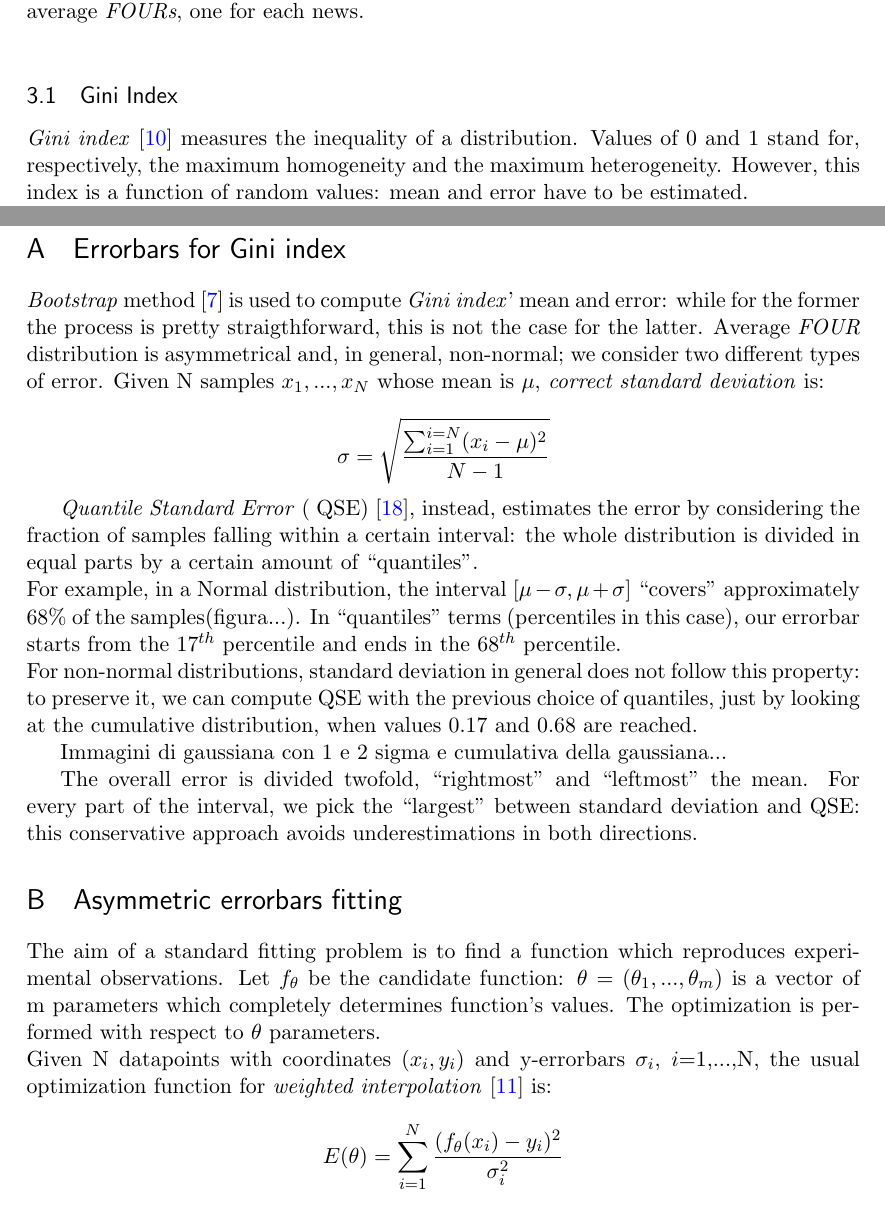
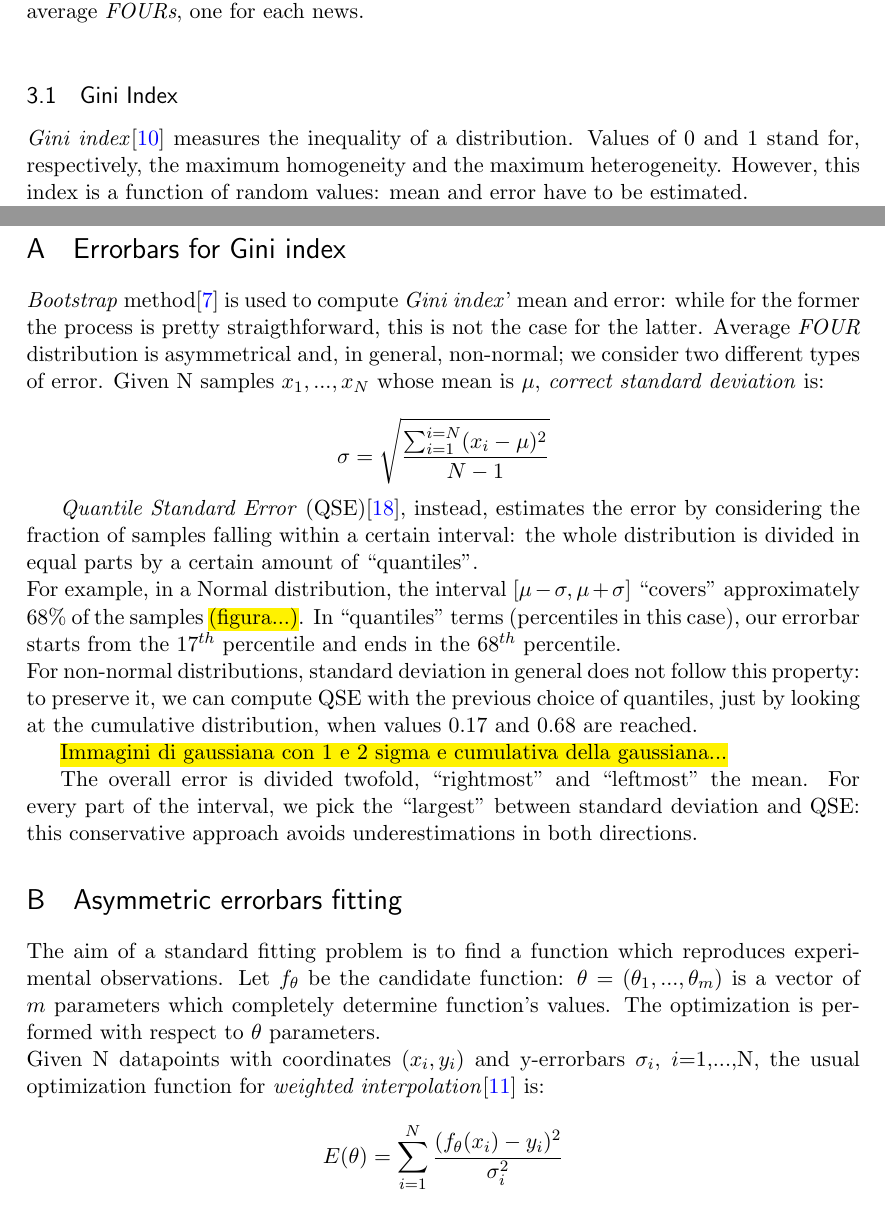
Before and after one commit to BFSteam/memory, a LaTeX paper (tex/Maggiora/data_analysis.tex, which reads tex/Maggiora/appendix.tex, tex/Maggiora/gini_index.tex): two parts of pages 7 and 12 of 15, joined at a grey line, cut so that both start at the same text. Compiled offline with pdfLaTeX.

Commit message:
correct cite

```diff
--- a/tex/Maggiora/appendix.tex
+++ b/tex/Maggiora/appendix.tex
@@ -1,28 +1,45 @@
 \appendix
 \section{Errorbars for Gini index}
 
-\textit{Bootstrap} method \cite{bootstrap} is used to compute \textit{Gini index}' mean and error: while for the former the process is pretty straigthforward, this is not the case for the latter.
-Average \textit{FOUR} distribution is asymmetrical and, in general, non-normal; we consider two different types of error.
-Given N samples ${x_1,...,x_N}$ whose mean is $\mu$, \textit{correct standard deviation} is:
+\textit{Bootstrap} method\cite{bootstrap} is used to compute
+\textit{Gini index}' mean and error: while for the former the process
+is pretty straigthforward, this is not the case for the latter.
+Average \textit{FOUR} distribution is asymmetrical and, in general,
+non-normal; we consider two different types of error.
+Given N samples ${x_1,...,x_N}$ whose mean is $\mu$,
+\textit{correct standard deviation} is:
 
 $$
 \sigma=\sqrt{\frac{\sum_{i=1}^{i=N}(x_i - \mu)^2}{N-1}}
 $$
 
 
-\textit{Quantile Standard Error} (	QSE) \cite{quantile}, instead, estimates the error by considering the fraction of samples falling within a certain interval: the whole distribution is divided in equal parts by a certain amount of ``quantiles''.\\
-For example, in a Normal distribution, the interval $[\mu -\sigma, \mu +\sigma]$ ``covers'' approximately 68\% of the samples(figura...).
-In ``quantiles'' terms (percentiles in this case), our errorbar starts from the $17^{th}$ percentile and ends in the $68^{th}$ percentile.\\
-For non-normal distributions, standard deviation in general does not follow this property: to preserve it, we can compute QSE with the previous choice of quantiles, just by looking at the cumulative distribution, when values 0.17 and 0.68 are reached.
+\textit{Quantile Standard Error} (QSE)\cite{quantile}, instead,
+estimates the error by considering the fraction of samples
+falling within a certain interval: the whole distribution is
+divided in equal parts by a certain amount of ``quantiles''.\\
+For example, in a Normal distribution, the interval
+$[\mu -\sigma, \mu +\sigma]$ ``covers'' approximately $68\%$
+of the samples \hl{(figura...)}.
+In ``quantiles'' terms (percentiles in this case), our errorbar
+starts from the $17^{th}$ percentile and ends in the $68^{th}$
+percentile.\\
+For non-normal distributions, standard deviation in general does
+not follow this property: to preserve it, we can compute QSE with
+the previous choice of quantiles, just by looking at the cumulative
+distribution, when values 0.17 and 0.68 are reached.
 
-Immagini di gaussiana con 1 e 2 sigma e cumulativa della gaussiana...
+\hl{Immagini di gaussiana con 1 e 2 sigma e cumulativa della gaussiana...}
 
-The overall error is divided twofold, ``rightmost'' and ``leftmost''  the mean. For every part of the interval, we pick the ``largest'' between standard deviation and QSE: this conservative approach avoids underestimations in both directions.
-
-
-
+The overall error is divided twofold, ``rightmost'' and ``leftmost''
+the mean. For every part of the interval, we pick the ``largest''
+between standard deviation and QSE: this conservative approach avoids
+underestimations in both directions.
 
 \section{Asymmetric errorbars fitting}
-The aim of a standard fitting problem is to find a function which reproduces experimental observations.
-Let $f_{\theta}$ be the candidate function: $\theta=(\theta_1,...,\theta_m)$ is a vector of m parameters which completely determines function's values.
+The aim of a standard fitting problem is to find a function which
+reproduces experimental observations.
+Let $f_{\theta}$ be the candidate function:
+$\theta=(\theta_1,...,\theta_m)$ is a vector of $m$ parameters which
+completely determine function's values.
 The optimization is performed with respect to $\theta$ parameters.\\
--- a/tex/Maggiora/gini_index.tex
+++ b/tex/Maggiora/gini_index.tex
@@ -1,4 +1,7 @@
 \subsection{Gini Index}
-\textit{Gini index} \cite{ginindex} measures the inequality of a distribution. Values of 0 and 1 stand for, respectively, the maximum homogeneity and the maximum heterogeneity.
-However, this index is a function of random values: mean and error have to be estimated.\\
-A certain number of samples is created by sampling with replacement of the average FOUR distribution: Gini index is computed for each one of them.
+\textit{Gini index}\cite{ginindex} measures the inequality of a
+distribution. Values of 0 and 1 stand for, respectively, the
+maximum homogeneity and the maximum heterogeneity.
+However, this index is a function of random values: mean and
+error have to be estimated.\\
+A certain number of samples is created by sampling with replacement
```
Also changed, not shown: tex/Maggiora/clustering.tex (+15 -11 lines), tex/Maggiora/data_analysis.tex (+0 -16 lines), tex/Maggiora/diameter.tex (+10 -3 lines), tex/Maggiora/intro.tex (+6 -6 lines), tex/Maggiora/appendix.tex (38 more changed lines), tex/Maggiora/gini_index.tex (21 more changed lines).
